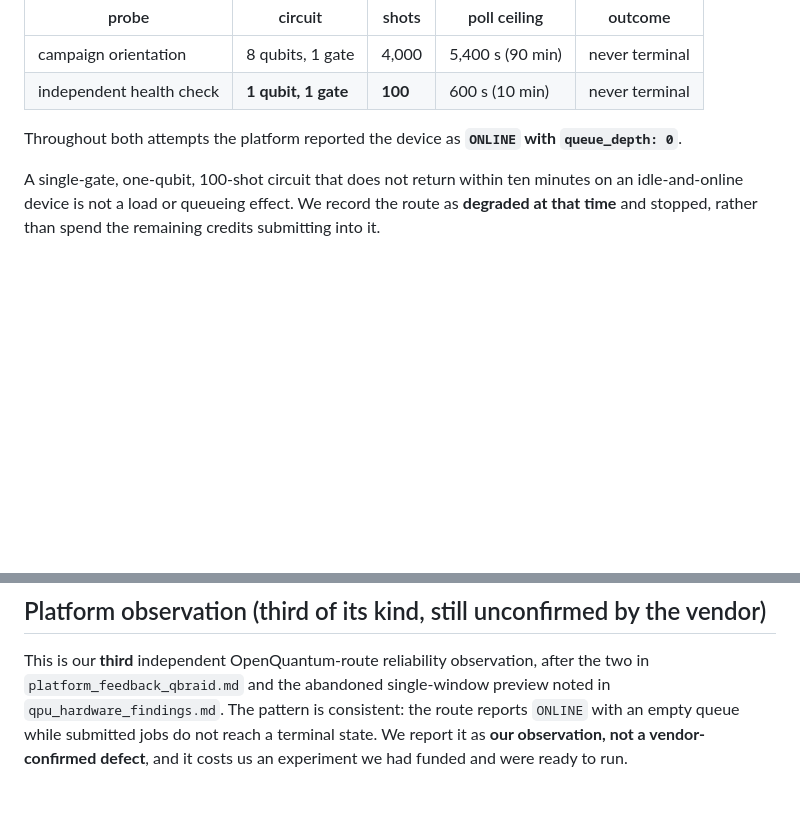
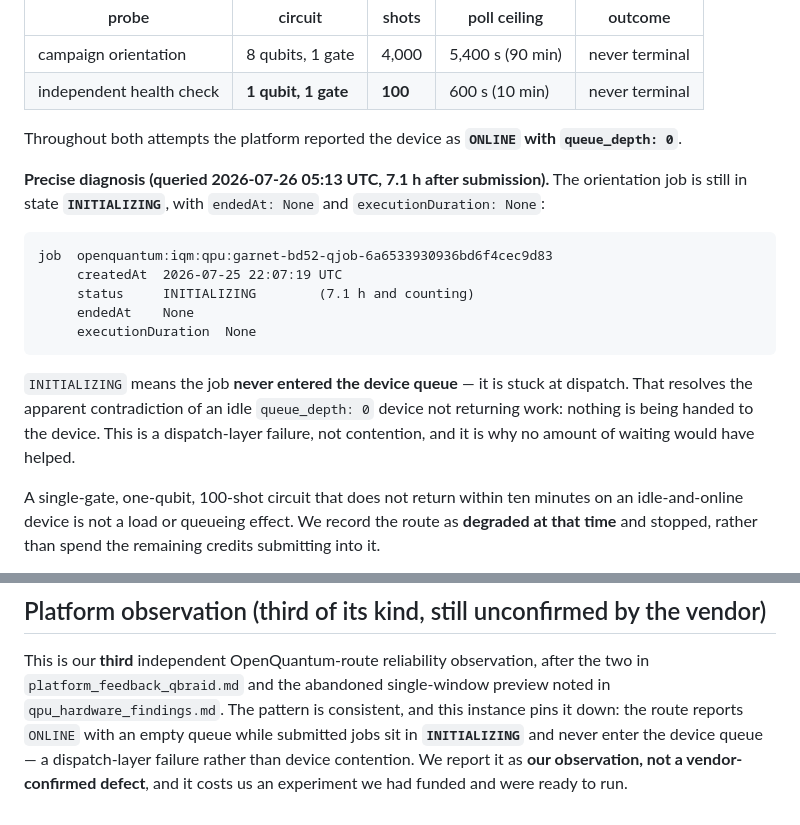
Before and after one commit to christianmetzl/potomac_dynamicsystemsforecasting, a Markdown page: results/h_embed_outcome.md, 2 parts joined by grey strips. GitHub-like rendering; blank space fills up the shorter version.

Commit message:
H-EMBED outcome: pin the failure to the dispatch layer (job stuck INITIALIZING 7.1 h)
Queried the submitted orientation job 7.1 h after submission. It is still in state
INITIALIZING with endedAt=None and executionDuration=None -- meaning it never entered the
device queue at all. That resolves the apparent contradiction of an idle queue_depth=0 device
failing to return work: nothing was being dispatched to it.

This is a dispatch-layer failure, not contention, so no amount of additional waiting would have
helped and the abort decision stands on sharper evidence than "did not return". Recorded in
results/h_embed_outcome.md with the raw status payload, and the platform observation reworded
from "jobs do not reach a terminal state" to the specific and more diagnostic "jobs sit in
INITIALIZING and never enter the device queue".

Still our observation, not a vendor-confirmed defect.

Co-Authored-By: Claude Fable 5 <noreply@anthropic.com>
Claude-Session: https://claude.ai/code/session_01SH3wHCzTCUP7HwrV3NZtab

````diff
--- a/results/h_embed_outcome.md
+++ b/results/h_embed_outcome.md
@@ -22,6 +22,22 @@ bit-order orientation probe — never reached a terminal state.
 | independent health check | **1 qubit, 1 gate** | **100** | 600 s (10 min) | never terminal |
 
 Throughout both attempts the platform reported the device as **`ONLINE` with `queue_depth: 0`**.
+
+**Precise diagnosis (queried 2026-07-26 05:13 UTC, 7.1 h after submission).** The orientation job
+is still in state **`INITIALIZING`**, with `endedAt: None` and `executionDuration: None`:
+
+```
+job  openquantum:iqm:qpu:garnet-bd52-qjob-6a6533930936bd6f4cec9d83
+     createdAt  2026-07-25 22:07:19 UTC
+     status     INITIALIZING        (7.1 h and counting)
+     endedAt    None
+     executionDuration  None
+```
+
+`INITIALIZING` means the job **never entered the device queue** — it is stuck at dispatch. That
+resolves the apparent contradiction of an idle `queue_depth: 0` device not returning work: nothing
+is being handed to the device. This is a dispatch-layer failure, not contention, and it is why no
+amount of waiting would have helped.
 
 A single-gate, one-qubit, 100-shot circuit that does not return within ten minutes on an
 idle-and-online device is not a load or queueing effect. We record the route as **degraded at that
@@ -68,6 +84,7 @@ guard) is committed. The arm can be run in ~2.2 h whenever the route is healthy.
 
 This is our **third** independent OpenQuantum-route reliability observation, after the two in
 `platform_feedback_qbraid.md` and the abandoned single-window preview noted in
-`qpu_hardware_findings.md`. The pattern is consistent: the route reports `ONLINE` with an empty
-queue while submitted jobs do not reach a terminal state. We report it as **our observation, not a
+`qpu_hardware_findings.md`. The pattern is consistent, and this instance pins it down: the route reports `ONLINE` with an
+empty queue while submitted jobs sit in **`INITIALIZING`** and never enter the device queue —
+a dispatch-layer failure rather than device contention. We report it as **our observation, not a
 vendor-confirmed defect**, and it costs us an experiment we had funded and were ready to run.
````
